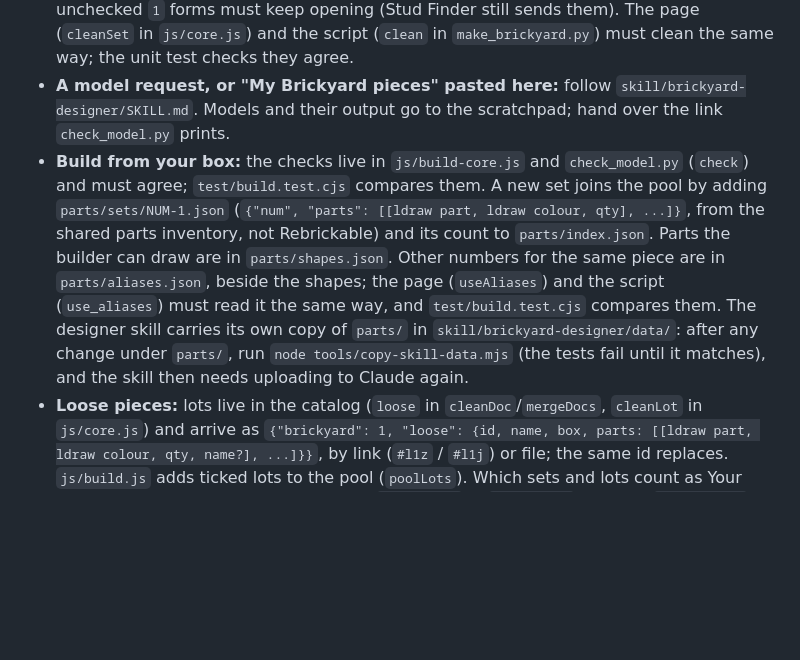
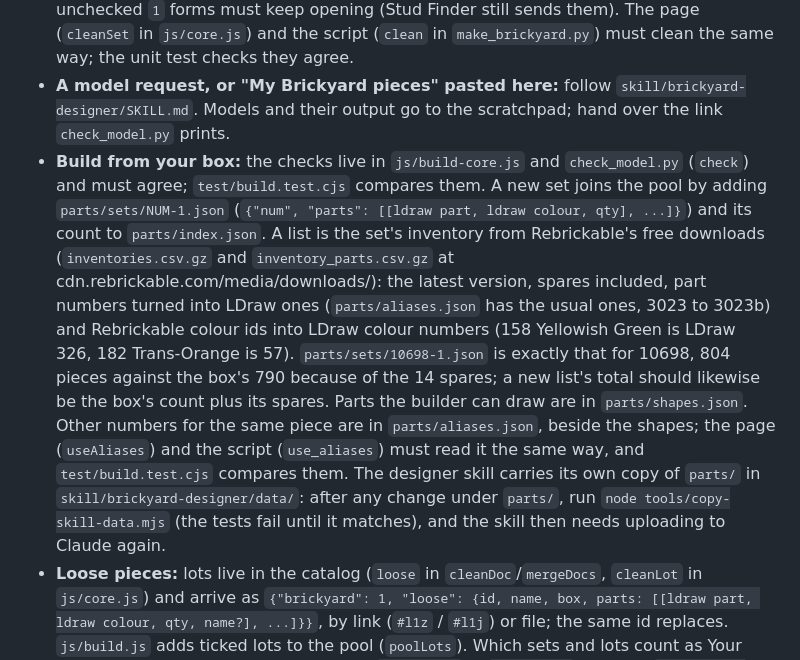
Before and after one commit to markjf99702/brickyard, a Markdown page: CLAUDE.md, the part around the change. Drawn GitHub-style; blank space fills up the shorter version.

Commit message:
Say where a set's parts list comes from in CLAUDE.md
The notes said a list comes "from the shared parts inventory, not
Rebrickable", which nothing defined. Compared line by line, the 10698 list is
Rebrickable's latest published inventory for the set, spares included, with
part numbers turned into LDraw ones and Rebrickable colour ids into LDraw
colour numbers: all 36 differences are such renamings with equal counts. The
line now says that, where the downloads are, and why 10698 has 804 pieces
against the box's 790.

Co-Authored-By: Claude Opus 5.5 <noreply@anthropic.com>
Claude-Session: https://claude.ai/code/session_01PQbLNUuiByHEfTthSk1RFs

```diff
--- a/CLAUDE.md
+++ b/CLAUDE.md
@@ -6,7 +6,7 @@ A LEGO app: a static site with no build step, served by GitHub Pages at https://
 - **Tests:** `npm test` (`node test/core.test.cjs` needs nothing; `test/e2e.mjs` needs Playwright). Keep `js/core.js` free of DOM access so the unit test can run it.
 - **Formats** (batch, link, backup) are in `skill/brickyard-cataloger/references/brickyard-format.md`. Link prefix `#b1z` / `#b1j` / `#batch=`; changing the format means bumping the prefix and keeping the old one readable. Every kind of link also has a checked form (`#b2z`, `#b2j`, `#l2z`, `#z2z`, `#d2z`) with seven characters on its end worked out from the rest (`linkCheck` in `js/core.js`, `js/shelf-core.js` and `js/build-core.js`; `link_check` in both scripts): they must all work it out the same way, the unit tests compare them, and the unchecked `1` forms must keep opening (Stud Finder still sends them). The page (`cleanSet` in `js/core.js`) and the script (`clean` in `make_brickyard.py`) must clean the same way; the unit test checks they agree.
 - **A model request, or "My Brickyard pieces" pasted here:** follow `skill/brickyard-designer/SKILL.md`. Models and their output go to the scratchpad; hand over the link `check_model.py` prints.
-- **Build from your box:** the checks live in `js/build-core.js` and `check_model.py` (`check`) and must agree; `test/build.test.cjs` compares them. A new set joins the pool by adding `parts/sets/NUM-1.json` (`{"num", "parts": [[ldraw part, ldraw colour, qty], ...]}`, from the shared parts inventory, not Rebrickable) and its count to `parts/index.json`. Parts the builder can draw are in `parts/shapes.json`. Other numbers for the same piece are in `parts/aliases.json`, beside the shapes; the page (`useAliases`) and the script (`use_aliases`) must read it the same way, and `test/build.test.cjs` compares them. The designer skill carries its own copy of `parts/` in `skill/brickyard-designer/data/`: after any change under `parts/`, run `node tools/copy-skill-data.mjs` (the tests fail until it matches), and the skill then needs uploading to Claude again.
+- **Build from your box:** the checks live in `js/build-core.js` and `check_model.py` (`check`) and must agree; `test/build.test.cjs` compares them. A new set joins the pool by adding `parts/sets/NUM-1.json` (`{"num", "parts": [[ldraw part, ldraw colour, qty], ...]}`) and its count to `parts/index.json`. A list is the set's inventory from Rebrickable's free downloads (`inventories.csv.gz` and `inventory_parts.csv.gz` at cdn.rebrickable.com/media/downloads/): the latest version, spares included, part numbers turned into LDraw ones (`parts/aliases.json` has the usual ones, 3023 to 3023b) and Rebrickable colour ids into LDraw colour numbers (158 Yellowish Green is LDraw 326, 182 Trans-Orange is 57). `parts/sets/10698-1.json` is exactly that for 10698, 804 pieces against the box's 790 because of the 14 spares; a new list's total should likewise be the box's count plus its spares. Parts the builder can draw are in `parts/shapes.json`. Other numbers for the same piece are in `parts/aliases.json`, beside the shapes; the page (`useAliases`) and the script (`use_aliases`) must read it the same way, and `test/build.test.cjs` compares them. The designer skill carries its own copy of `parts/` in `skill/brickyard-designer/data/`: after any change under `parts/`, run `node tools/copy-skill-data.mjs` (the tests fail until it matches), and the skill then needs uploading to Claude again.
 - **Loose pieces:** lots live in the catalog (`loose` in `cleanDoc`/`mergeDocs`, `cleanLot` in `js/core.js`) and arrive as `{"brickyard": 1, "loose": {id, name, box, parts: [[ldraw part, ldraw colour, qty, name?], ...]}}`, by link (`#l1z` / `#l1j`) or file; the same id replaces. `js/build.js` adds ticked lots to the pool (`poolLots`). Which sets and lots count as Your pieces, and how many pieces that is, is `yourPieces` in `js/core.js`, used by `js/build.js` and by the home screen's card: the two must show the same number. `check_model.py --pieces` reads a lot file or pasted "My Brickyard pieces" text. The format is in `brickyard-format.md`. Stud Finder (the tray scanner) is the main sender.
 - **Shelf planner:** bookcases live in the catalog (`cases` in `cleanDoc`/`mergeDocs`, `cleanCase` in `js/core.js`); a bookcase there is its frame only, and each set's place on a shelf is kept on its own in `places`, with its own time, so devices merge set by set: `shelves` in `js/core.js` joins the two for the screen and `putShelf` takes a bookcase apart again to save it (a catalog from before, with the sets inside each bookcase, is still read); fitting and sizes links (`#z1z`) are in `js/shelf-core.js`, and `clean_sizes` in `make_brickyard.py` must match `cleanSizes` (`test/shelf.test.cjs` checks). A request for set sizes: follow the sizes section of the cataloger skill.
 - **Google Drive sync:** `js/sync.js`, following the junkdrawer.works Drive rules (shared client, `drive.file`, shared `junkdrawer.google` sign-in, never revoke; works only at brickyard.junkdrawer.works). It merges through `mergeDocs` and `app.takeDoc`; models, pool toggles and prefs stay per device. `test/sync.mjs` runs it against `test/fake-google.mjs`. If what syncs changes, update the README and junkdrawer.works/privacy.html.
```
